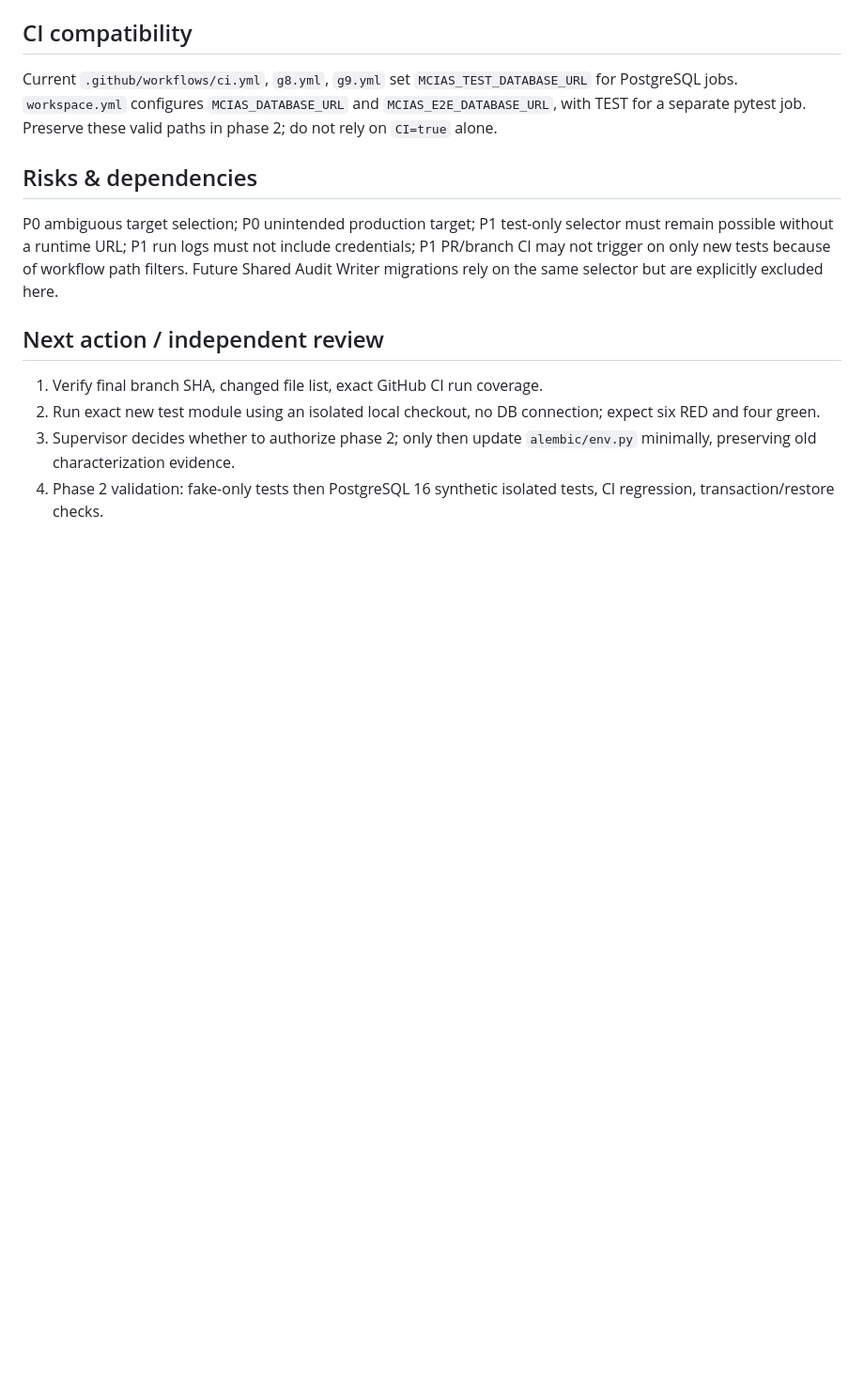
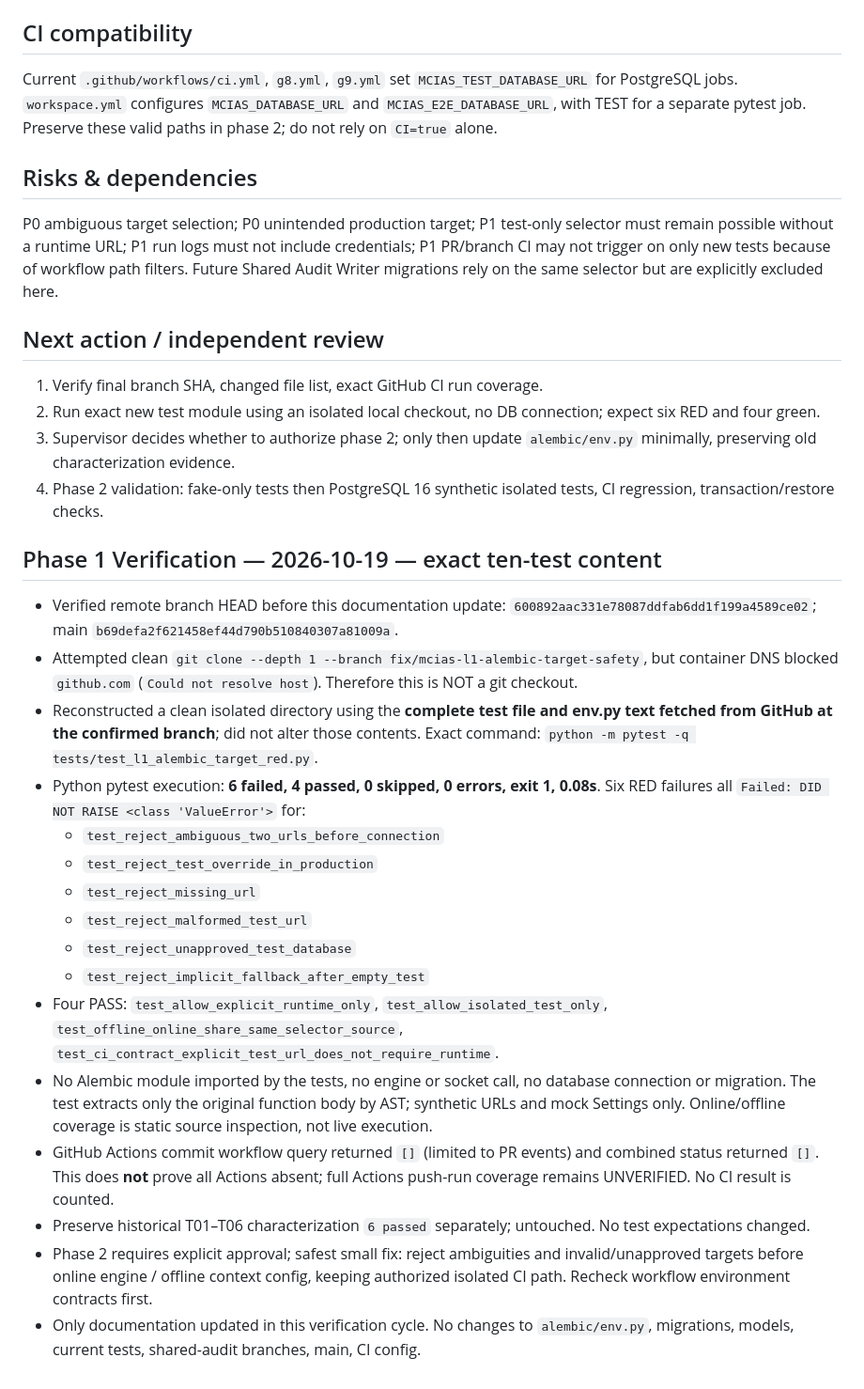
Before and after one commit to overurdream-collab/test2, a Markdown page: docs/L1_FIX_001_PHASE1_HANDOFF_AR.md, the part around the change. Shown at 94% size. Rendered like a GitHub page; blank space fills up the shorter version.

Commit message:
docs(l1): record exact RED test execution and CI evidence limits

```diff
--- a/docs/L1_FIX_001_PHASE1_HANDOFF_AR.md
+++ b/docs/L1_FIX_001_PHASE1_HANDOFF_AR.md
@@ -38,3 +38,22 @@ P0 ambiguous target selection; P0 unintended production target; P1 test-only sel
 2. Run exact new test module using an isolated local checkout, no DB connection; expect six RED and four green.
 3. Supervisor decides whether to authorize phase 2; only then update `alembic/env.py` minimally, preserving old characterization evidence.
 4. Phase 2 validation: fake-only tests then PostgreSQL 16 synthetic isolated tests, CI regression, transaction/restore checks.
+
+
+## Phase 1 Verification — 2026-10-19 — exact ten-test content
+- Verified remote branch HEAD before this documentation update: `600892aac331e78087ddfab6dd1f199a4589ce02`; main `b69defa2f621458ef44d790b510840307a81009a`.
+- Attempted clean `git clone --depth 1 --branch fix/mcias-l1-alembic-target-safety`, but container DNS blocked `github.com` (`Could not resolve host`). Therefore this is NOT a git checkout.
+- Reconstructed a clean isolated directory using the **complete test file and env.py text fetched from GitHub at the confirmed branch**; did not alter those contents. Exact command: `python -m pytest -q tests/test_l1_alembic_target_red.py`.
+- Python pytest execution: **6 failed, 4 passed, 0 skipped, 0 errors, exit 1, 0.08s**. Six RED failures all `Failed: DID NOT RAISE <class 'ValueError'>` for:
+  - `test_reject_ambiguous_two_urls_before_connection`
+  - `test_reject_test_override_in_production`
+  - `test_reject_missing_url`
+  - `test_reject_malformed_test_url`
+  - `test_reject_unapproved_test_database`
+  - `test_reject_implicit_fallback_after_empty_test`
+- Four PASS: `test_allow_explicit_runtime_only`, `test_allow_isolated_test_only`, `test_offline_online_share_same_selector_source`, `test_ci_contract_explicit_test_url_does_not_require_runtime`.
+- No Alembic module imported by the tests, no engine or socket call, no database connection or migration. The test extracts only the original function body by AST; synthetic URLs and mock Settings only. Online/offline coverage is static source inspection, not live execution.
+- GitHub Actions commit workflow query returned `[]` (limited to PR events) and combined status returned `[]`. This does **not** prove all Actions absent; full Actions push-run coverage remains UNVERIFIED. No CI result is counted.
+- Preserve historical T01–T06 characterization `6 passed` separately; untouched. No test expectations changed.
+- Phase 2 requires explicit approval; safest small fix: reject ambiguities and invalid/unapproved targets before online engine / offline context config, keeping authorized isolated CI path. Recheck workflow environment contracts first.
+- Only documentation updated in this verification cycle. No changes to `alembic/env.py`, migrations, models, current tests, shared-audit branches, main, CI config.
```
